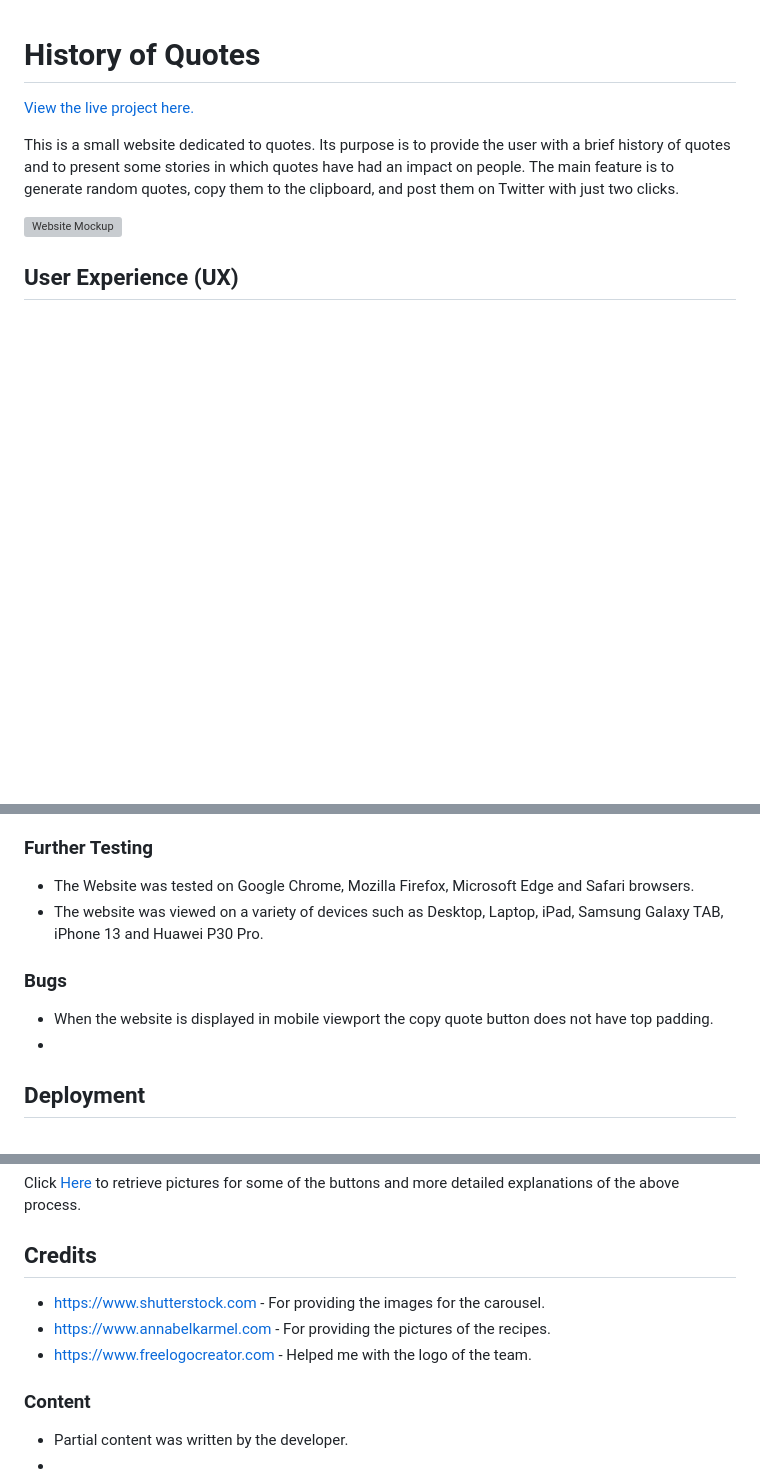
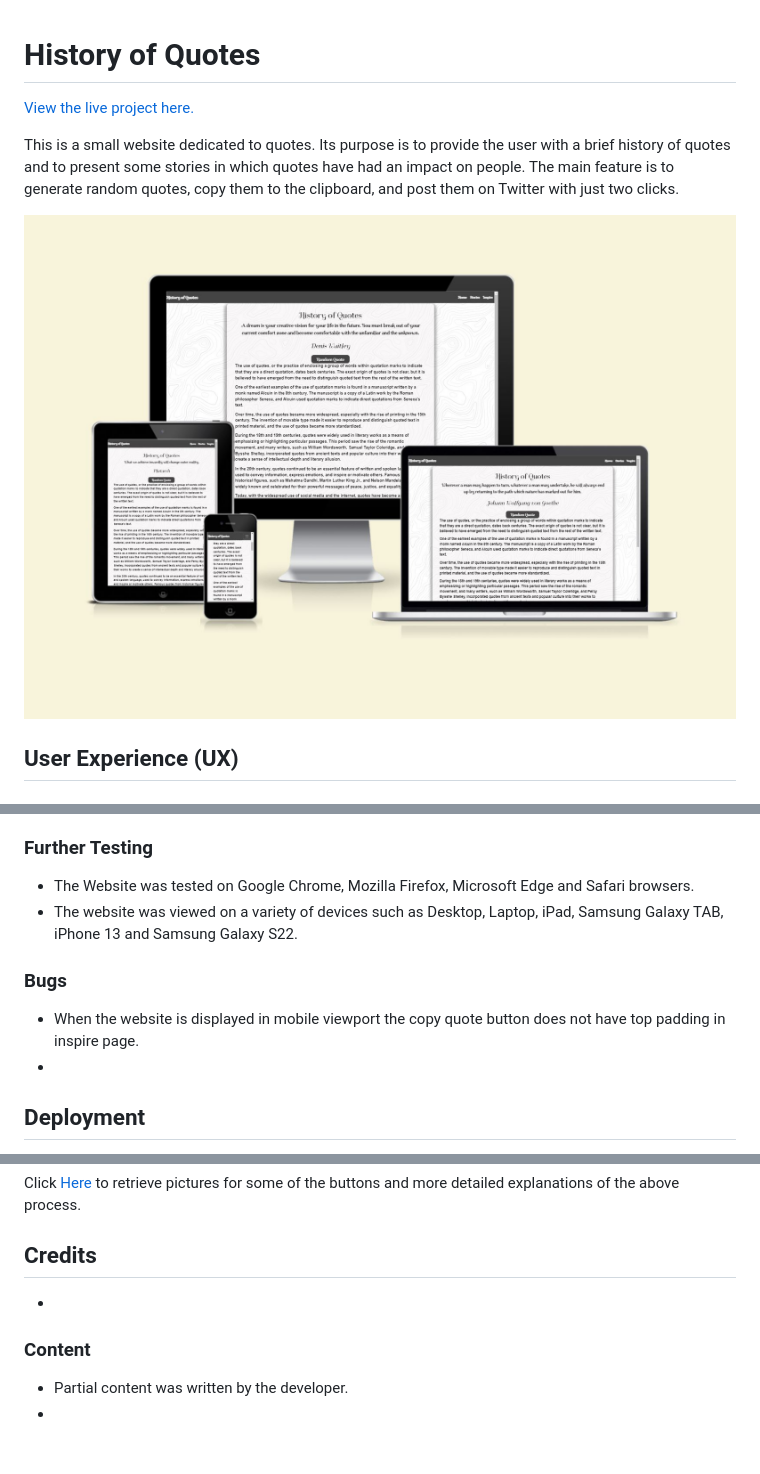
Before and after one commit to marius-george/Milestone-Project-2, a Markdown page: README.md, 3 parts joined by grey strips. GitHub-like rendering; pictures changed too: assets/img/mockup.JPG (added); blank space fills up the shorter version; grey boxes are pictures that could not be loaded.

Commit message:
Added mockup.jpg. Updated readme.md. Changed font weight for paragraphs. Made the code look better.

```diff
--- a/README.md
+++ b/README.md
@@ -4,7 +4,7 @@
 
 This is a small website dedicated to quotes. Its purpose is to provide the user with a brief history of quotes and to present some stories in which quotes have had an impact on people. The main feature is to generate random quotes, copy them to the clipboard, and post them on Twitter with just two clicks.
 
-![Website Mockup](./assets/img/mockup.jpg)
+![Website Mockup](./assets/img/mockup.JPG)
 
 ## User Experience (UX)
 
@@ -107,11 +109,11 @@ The W3C Markup Validator and W3C CSS Validator Services were used to validate ev
 ### Further Testing
 
 -   The Website was tested on Google Chrome, Mozilla Firefox, Microsoft Edge and Safari browsers.
--   The website was viewed on a variety of devices such as Desktop, Laptop, iPad, Samsung Galaxy TAB, iPhone 13 and Huawei P30 Pro.
+-   The website was viewed on a variety of devices such as Desktop, Laptop, iPad, Samsung Galaxy TAB, iPhone 13 and Samsung Galaxy S22.
 
 ### Bugs
 
-- When the website is displayed in mobile viewport the copy quote button does not have top padding.
+- When the website is displayed in mobile viewport the copy quote button does not have top padding in inspire page.
 -
 
 
@@ -173,9 +175,7 @@ Click [Here](https://help.github.com/en/github/creating-cloning-and-archiving-re
 
 ## Credits
 
-- https://www.shutterstock.com - For providing the images for the carousel.
-- https://www.annabelkarmel.com - For providing the pictures of the recipes.
-- https://www.freelogocreator.com - Helped me with the logo of the team.
+-
 
 
 ### Content
```
Also changed, not shown: other parts of README.md (+4 -2 lines), 5 other files.
